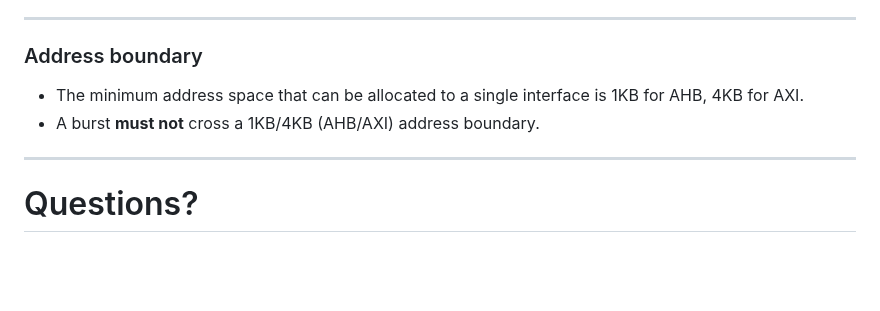
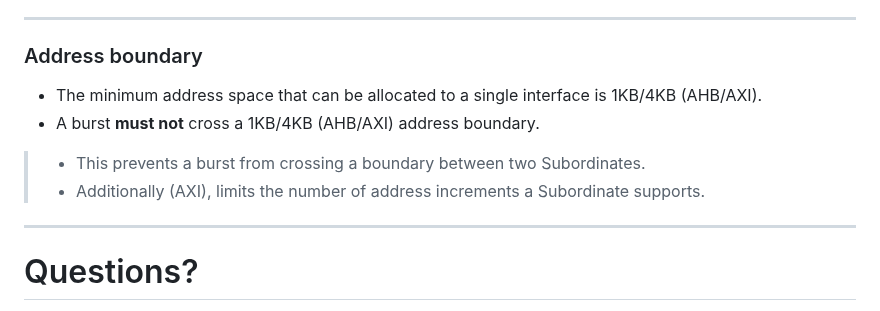
Before and after one commit to rodrigomelo9/amba, a Markdown page: amba.md, the part around the change. Drawn GitHub-style; blank space fills up the shorter version.

Commit message:
Added a note for address boundaries
Closes #19

```diff
--- a/amba.md
+++ b/amba.md
@@ -1034,8 +1034,12 @@ Additionally, each channel transfers information in one direction, and there isn
 
 ### Address boundary
 
-* The minimum address space that can be allocated to a single interface is 1KB for AHB, 4KB for AXI.
+* The minimum address space that can be allocated to a single interface is 1KB/4KB (AHB/AXI).
 * A burst **must not** cross a 1KB/4KB (AHB/AXI) address boundary.
+
+> * This prevents a burst from crossing a boundary between two Subordinates.
+> * Additionally (AXI), limits the number of address increments a Subordinate supports.
+<!-- .element: style="font-size: 0.4em !important; width: 55em;" -->
 
 ---
 <!-- ###################################################################### -->
```
